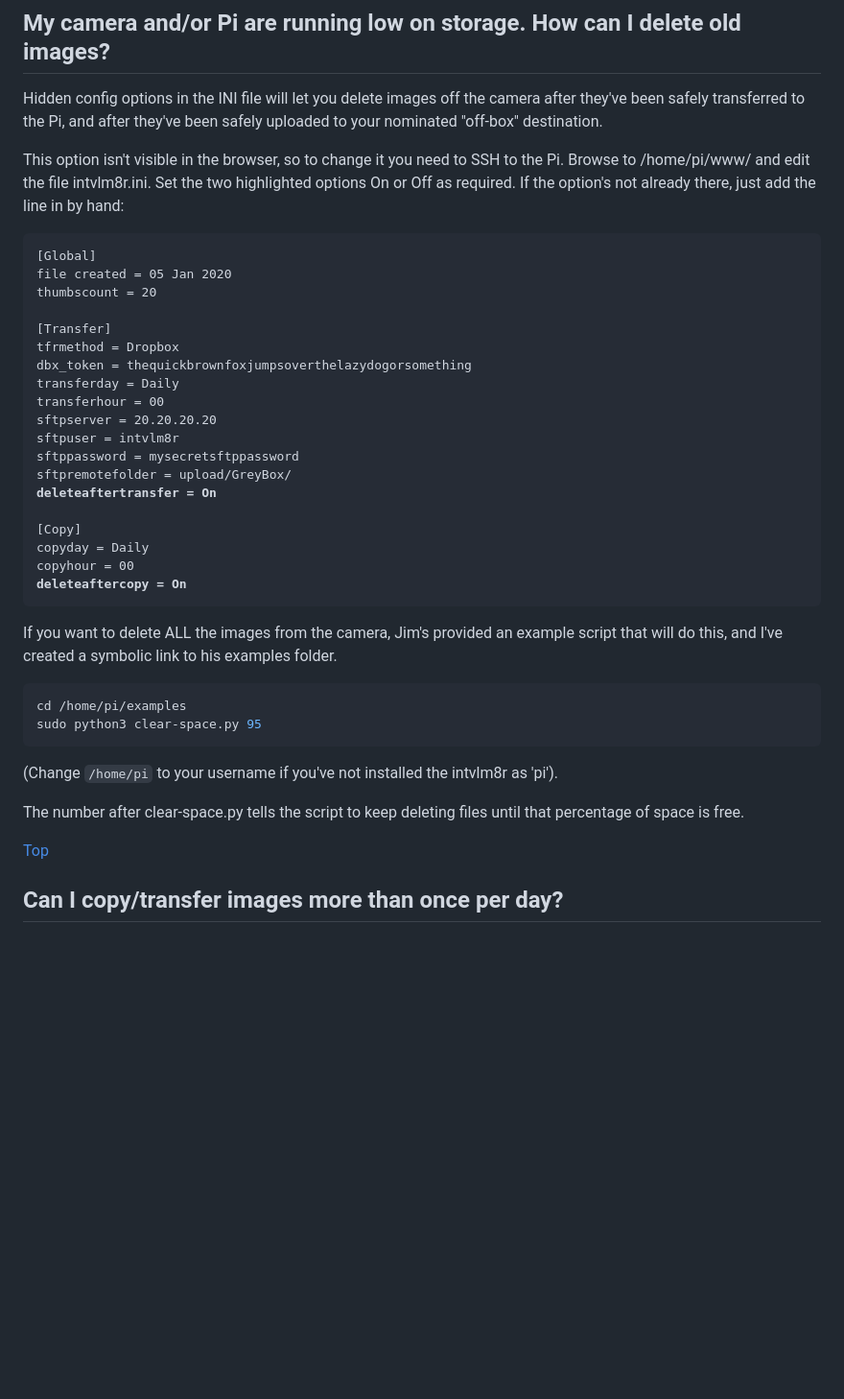
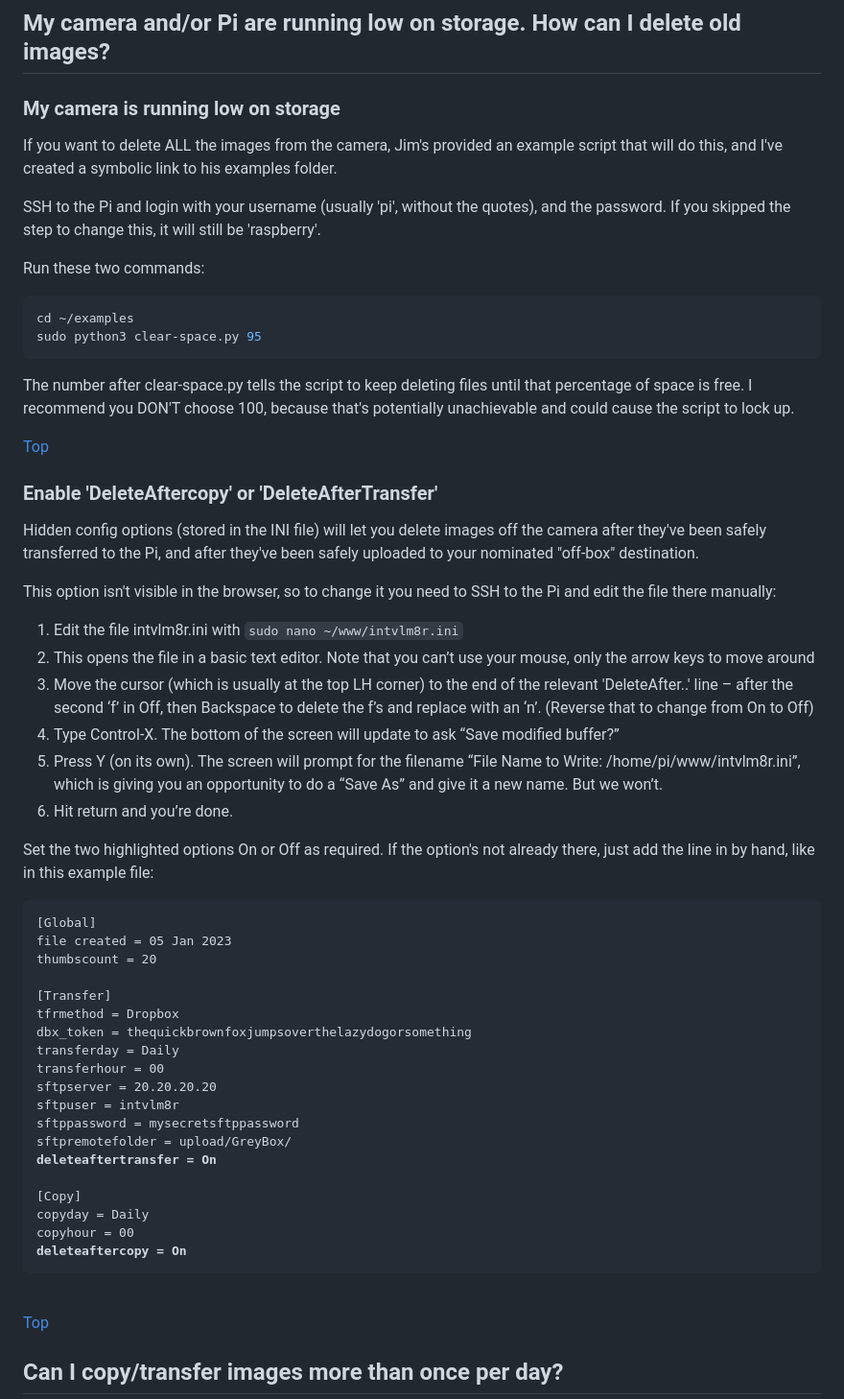
Before and after one commit to greiginsydney/Intervalometerator, a Markdown page: docs/FAQ.md, the part around the change. Shown at 96% size. Drawn GitHub-style; blank space fills up the shorter version.

Commit message:
Improved "DeleteAfter" walkthrough

````diff
--- a/docs/FAQ.md
+++ b/docs/FAQ.md
@@ -74,13 +74,41 @@ server {
 
 ## My camera and/or Pi are running low on storage. How can I delete old images?
 
-Hidden config options in the INI file will let you delete images off the camera after they've been safely transferred to the Pi, and after they've been safely uploaded to your nominated "off-box" destination.
+### My camera is running low on storage
 
-This option isn't visible in the browser, so to change it you need to SSH to the Pi. Browse to /home/pi/www/ and edit the file intvlm8r.ini. Set the two highlighted options On or Off as required. If the option's not already there, just add the line in by hand:
+If you want to delete ALL the images from the camera, Jim's provided an example script that will do this, and I've created a symbolic link to his examples folder.
+
+SSH to the Pi and login with your username (usually 'pi', without the quotes), and the password. If you skipped the step to change this, it will still be 'raspberry'.
+
+Run these two commands:
+
+```bash
+cd ~/examples
+sudo python3 clear-space.py 95
+```
+
+The number after clear-space.py tells the script to keep deleting files until that percentage of space is free. I recommend you DON'T choose 100, because that's potentially unachievable and could cause the script to lock up.
+<br>
+
+[Top](https://github.com/greiginsydney/Intervalometerator/blob/master/docs/FAQ.md)
+
+### Enable 'DeleteAftercopy' or 'DeleteAfterTransfer'
+
+Hidden config options (stored in the INI file) will let you delete images off the camera after they've been safely transferred to the Pi, and after they've been safely uploaded to your nominated "off-box" destination.
+
+This option isn't visible in the browser, so to change it you need to SSH to the Pi and edit the file there manually:
+1. Edit the file intvlm8r.ini with `sudo nano ~/www/intvlm8r.ini`
+2.	This opens the file in a basic text editor. Note that you can’t use your mouse, only the arrow keys to move around
+3.	Move the cursor (which is usually at the top LH corner) to the end of the relevant 'DeleteAfter..' line – after the second ‘f’ in Off, then Backspace to delete the f’s and replace with an ‘n’. (Reverse that to change from On to Off)
+4.	Type Control-X. The bottom of the screen will update to ask “Save modified buffer?”
+5.	Press Y (on its own). The screen will prompt for the filename “File Name to Write: /home/pi/www/intvlm8r.ini”, which is giving you an opportunity to do a “Save As” and give it a new name. But we won’t.
+6.	Hit return and you’re done.
+
+Set the two highlighted options On or Off as required. If the option's not already there, just add the line in by hand, like in this example file:
 
 <pre>
 [Global]
-file created = 05 Jan 2020
+file created = 05 Jan 2023
 thumbscount = 20
 
 [Transfer]
@@ -100,16 +128,6 @@ copyhour = 00
 <b>deleteaftercopy = On</b>
 </pre>
 
-If you want to delete ALL the images from the camera, Jim's provided an example script that will do this, and I've created a symbolic link to his examples folder.
-
-```bash
-cd /home/pi/examples
-sudo python3 clear-space.py 95
-```
-
-(Change `/home/pi` to your username if you've not installed the intvlm8r as 'pi').
-
-The number after clear-space.py tells the script to keep deleting files until that percentage of space is free.
 <br>
 
 [Top](https://github.com/greiginsydney/Intervalometerator/blob/master/docs/FAQ.md)
````
